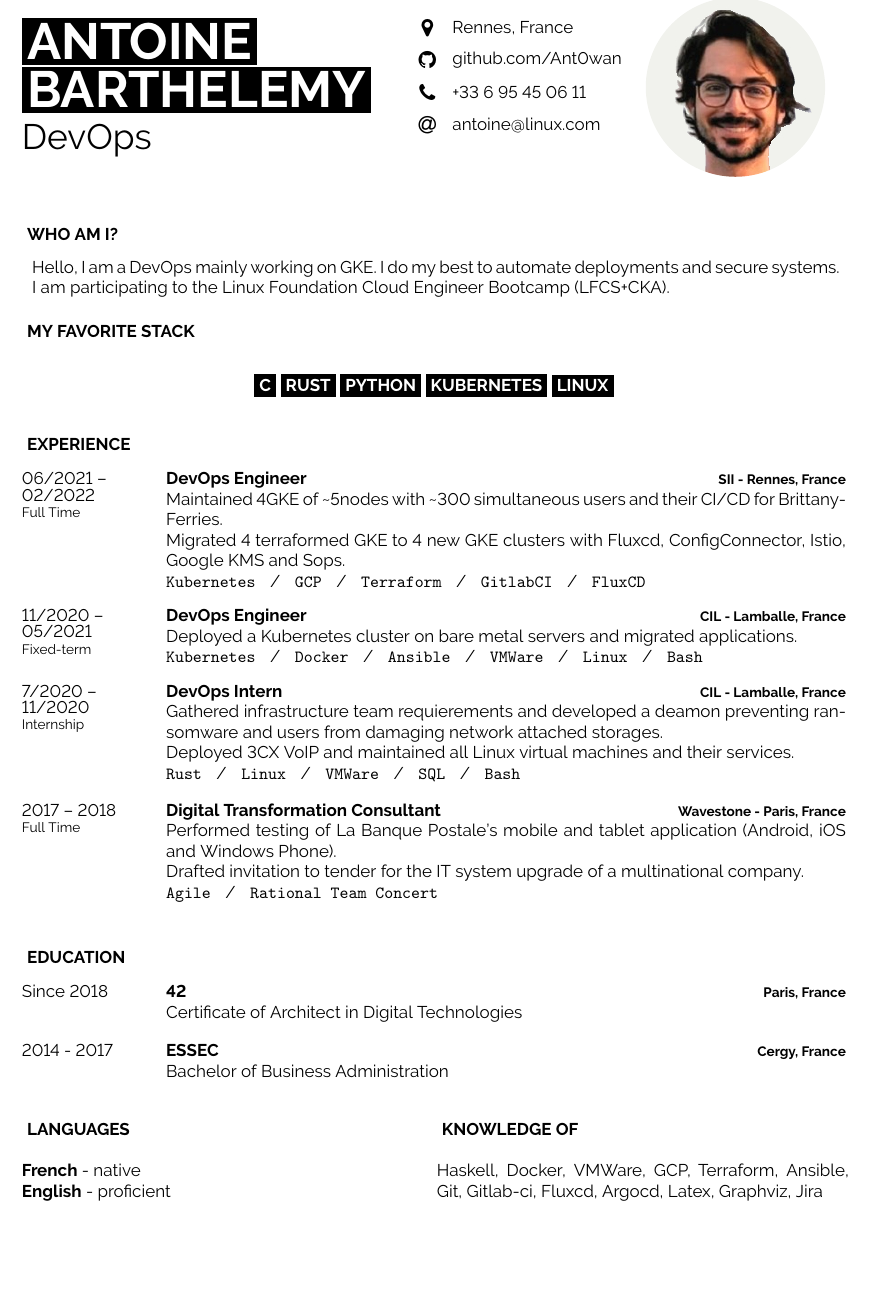
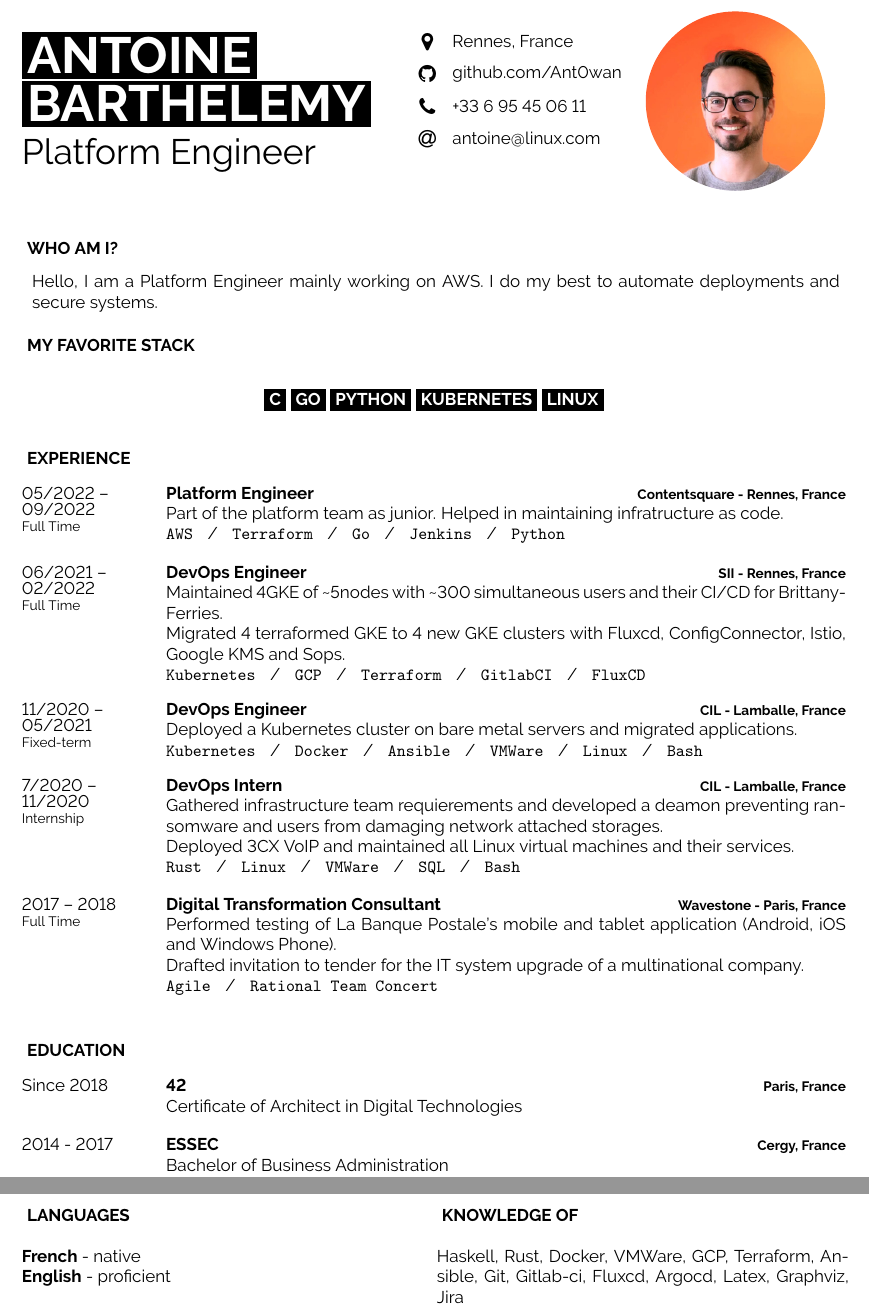
Before and after one commit to Ant0wan/resume, a LaTeX CV (cv/cv.tex): part of the page before the commit and two parts of pages 1 and 2 of 2 after it, the two joined at a grey line, cut so that both start at the same text, the shorter picture padded with empty space. Compiled offline with pdfLaTeX.

Commit message:
update(cv): sept 2022

```diff
--- a/cv/cv.tex
+++ b/cv/cv.tex
@@ -24,7 +24,7 @@
 
 	\vspace{6pt}
 
-	{\huge DevOps} % Career or current job title
+	{\huge Platform Engineer} % Career or current job title
 \end{minipage}
 \begin{minipage}[t]{0.28\textwidth} % 27.5% of the page width for the first row of icons
 	\vspace{-\baselineskip} % Required for vertically aligning minipages
@@ -55,7 +55,7 @@
 \hspace{6pt}\begin{minipage}[t]{0.98\textwidth} % 40% of the page width for the introduction text
 	\vspace{-\baselineskip} % Required for vertically aligning minipages
 
-	{Hello, I am a DevOps mainly working on GKE. I do my best to automate deployments and secure systems. I am participating to the Linux Foundation Cloud Engineer Bootcamp (LFCS+CKA).} % Dummy text
+	{Hello, I am a Platform Engineer mainly working on AWS. I do my best to automate deployments and secure systems.} % Dummy text
 
 \end{minipage}
 \hfill % Whitespace between
@@ -67,7 +67,7 @@
 \cvsect{My Favorite Stack}
 \begin{center}
 	\colorbox{black}{{\textcolor{white}{\textbf{\MakeUppercase{C}}}}}
-	\colorbox{black}{{\textcolor{white}{\textbf{\MakeUppercase{Rust}}}}}
+	\colorbox{black}{{\textcolor{white}{\textbf{\MakeUppercase{Go}}}}}
 	\colorbox{black}{{\textcolor{white}{\textbf{\MakeUppercase{Python}}}}}
 	\colorbox{black}{{\textcolor{white}{\textbf{\MakeUppercase{Kubernetes}}}}}
 	\colorbox{black}{{\textcolor{white}{\textbf{\MakeUppercase{Linux}}}}}
@@ -80,6 +80,12 @@
 \cvsect{Experience}
 
 \begin{entrylist}
+	\entry
+		{05/2022 --\\09/2022\\\footnotesize{Full Time}}
+		{Platform Engineer}
+		{Contentsquare - Rennes, France}
+		{Part of the platform team as junior. Helped in maintaining infratructure as code.\\
+		\texttt{AWS}\slashsep\texttt{Terraform}\slashsep\texttt{Go}\slashsep\texttt{Jenkins}\slashsep\texttt{Python}}
 	\entry
 		{06/2021 --\\02/2022\\\footnotesize{Full Time}}
 		{DevOps Engineer}
@@ -144,7 +150,7 @@ Deployed 3CX VoIP and maintained all Linux virtual machines and their services.\
 
 	\cvsect{Knowledge of}
 
-	{Haskell, Docker, VMWare, GCP, Terraform, Ansible, Git, Gitlab-ci, Fluxcd, Argocd, Latex, Graphviz, Jira}
+	{Haskell, Rust, Docker, VMWare, GCP, Terraform, Ansible, Git, Gitlab-ci, Fluxcd, Argocd, Latex, Graphviz, Jira}
 
 \end{minipage}
 
```
Also changed, not shown: cv/profil.jpg.
